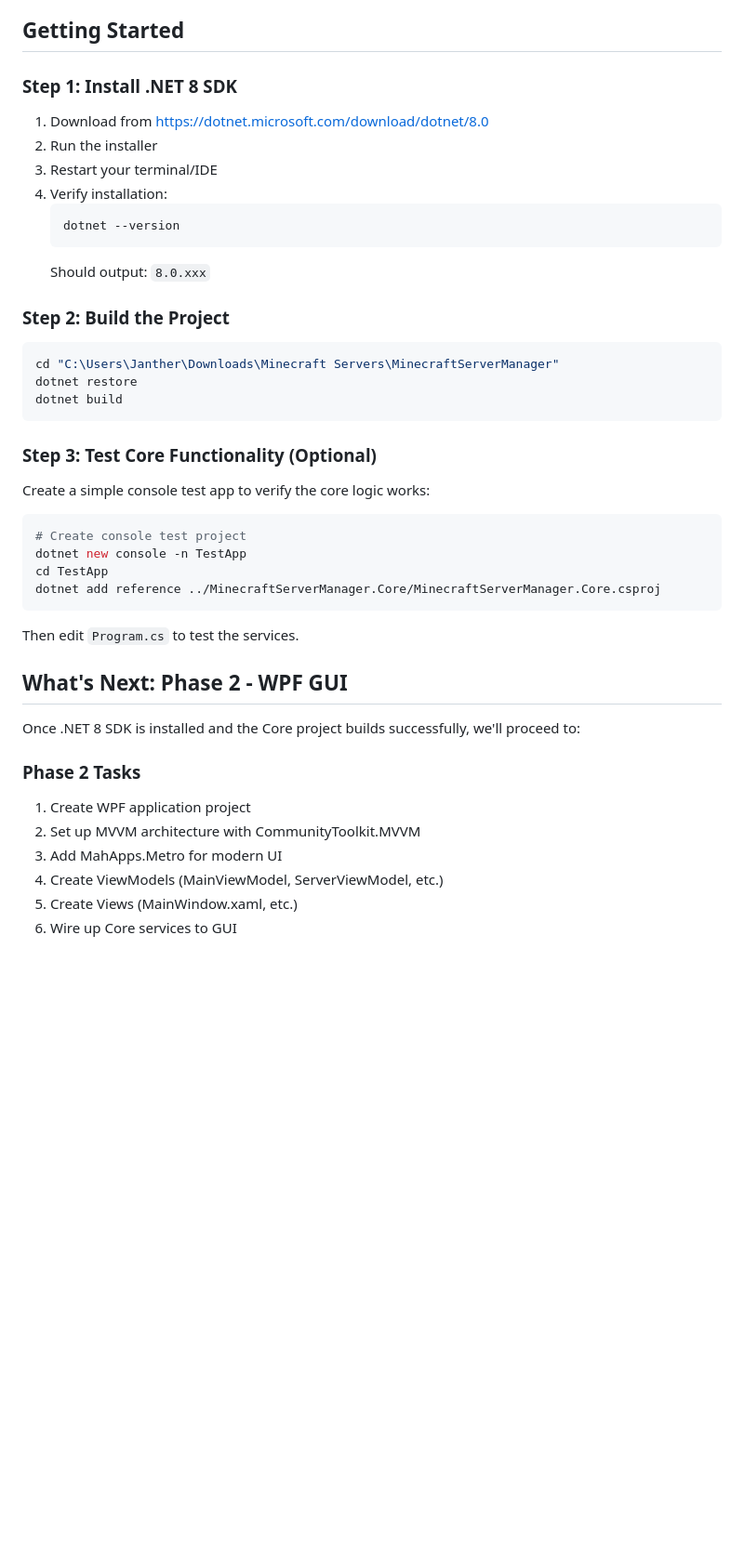
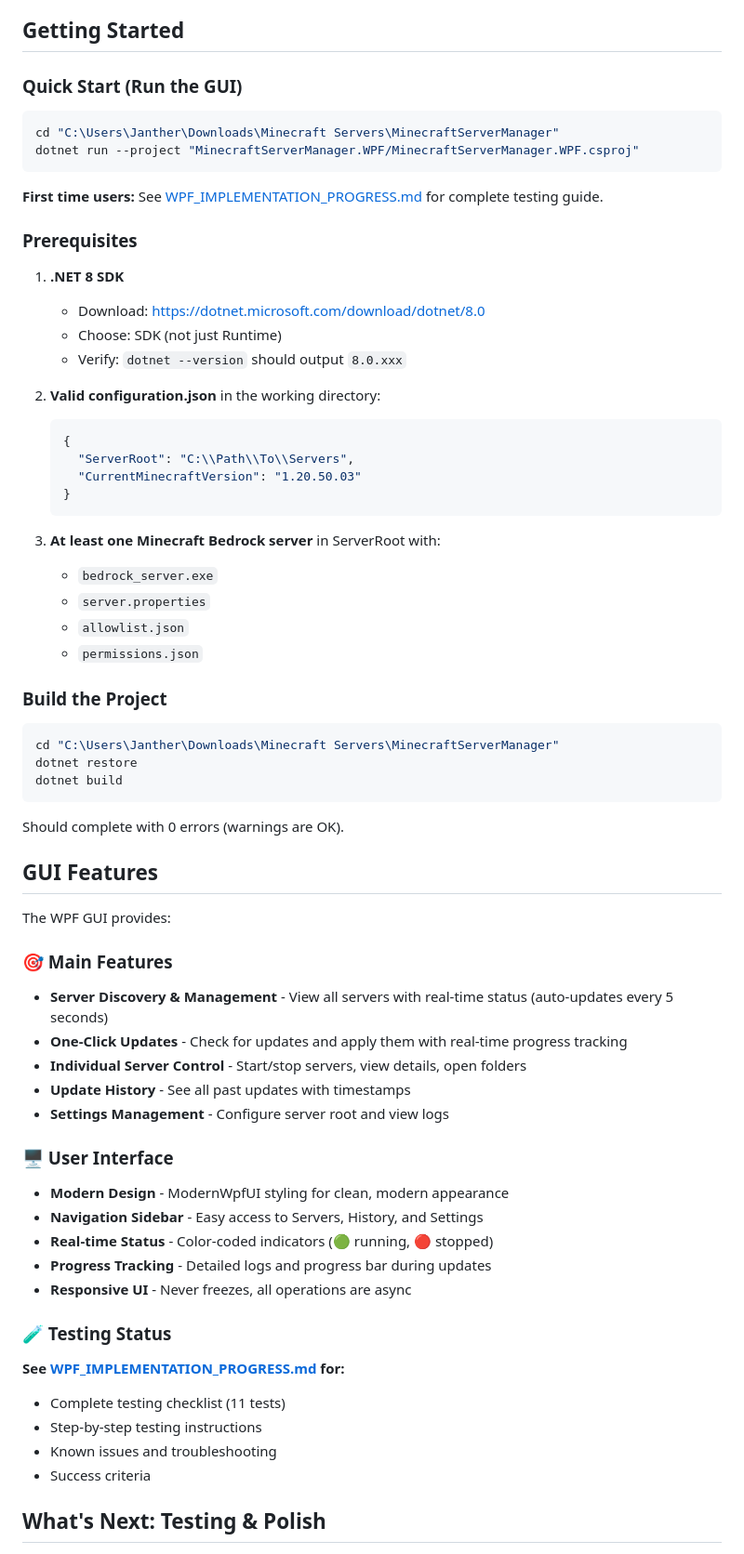
Before and after one commit to anther/minecraft-bedrock-server-auto-updater, a Markdown page: MinecraftServerManager/README.md, the part around one of its changes. Shown at 93% size. GitHub-like rendering; blank space fills up the shorter version.

````diff
--- a/MinecraftServerManager/README.md
+++ b/MinecraftServerManager/README.md
@@ -89,18 +125,37 @@ MinecraftServerManager/
 
 ## Getting Started
 
-### Step 1: Install .NET 8 SDK
+### Quick Start (Run the GUI)
 
-1. Download from https://dotnet.microsoft.com/download/dotnet/8.0
-2. Run the installer
-3. Restart your terminal/IDE
-4. Verify installation:
-   ```bash
-   dotnet --version
+```bash
+cd "C:\Users\Janther\Downloads\Minecraft Servers\MinecraftServerManager"
+dotnet run --project "MinecraftServerManager.WPF/MinecraftServerManager.WPF.csproj"
+```
+
+**First time users:** See [WPF_IMPLEMENTATION_PROGRESS.md](WPF_IMPLEMENTATION_PROGRESS.md) for complete testing guide.
+
+### Prerequisites
+
+1. **.NET 8 SDK**
+   - Download: https://dotnet.microsoft.com/download/dotnet/8.0
+   - Choose: SDK (not just Runtime)
+   - Verify: `dotnet --version` should output `8.0.xxx`
+
+2. **Valid configuration.json** in the working directory:
+   ```json
+   {
+     "ServerRoot": "C:\\Path\\To\\Servers",
+     "CurrentMinecraftVersion": "1.20.50.03"
+   }
    ```
-   Should output: `8.0.xxx`
 
-### Step 2: Build the Project
+3. **At least one Minecraft Bedrock server** in ServerRoot with:
+   - `bedrock_server.exe`
+   - `server.properties`
+   - `allowlist.json`
+   - `permissions.json`
+
+### Build the Project
 
 ```bash
 cd "C:\Users\Janther\Downloads\Minecraft Servers\MinecraftServerManager"
@@ -108,28 +163,32 @@ dotnet restore
 dotnet build
 ```
 
-### Step 3: Test Core Functionality (Optional)
+Should complete with 0 errors (warnings are OK).
 
-Create a simple console test app to verify the core logic works:
+## GUI Features
 
-```bash
-# Create console test project
-dotnet new console -n TestApp
-cd TestApp
-dotnet add reference ../MinecraftServerManager.Core/MinecraftServerManager.Core.csproj
-```
+The WPF GUI provides:
 
-Then edit `Program.cs` to test the services.
+### 🎯 Main Features
+- **Server Discovery & Management** - View all servers with real-time status (auto-updates every 5 seconds)
+- **One-Click Updates** - Check for updates and apply them with real-time progress tracking
+- **Individual Server Control** - Start/stop servers, view details, open folders
+- **Update History** - See all past updates with timestamps
+- **Settings Management** - Configure server root and view logs
 
-## What's Next: Phase 2 - WPF GUI
+### 🖥️ User Interface
+- **Modern Design** - ModernWpfUI styling for clean, modern appearance
+- **Navigation Sidebar** - Easy access to Servers, History, and Settings
+- **Real-time Status** - Color-coded indicators (🟢 running, 🔴 stopped)
+- **Progress Tracking** - Detailed logs and progress bar during updates
+- **Responsive UI** - Never freezes, all operations are async
 
-Once .NET 8 SDK is installed and the Core project builds successfully, we'll proceed to:
+### 🧪 Testing Status
+**See [WPF_IMPLEMENTATION_PROGRESS.md](WPF_IMPLEMENTATION_PROGRESS.md) for:**
+- Complete testing checklist (11 tests)
+- Step-by-step testing instructions
+- Known issues and troubleshooting
+- Success criteria
 
-### Phase 2 Tasks
-1. Create WPF application project
-2. Set up MVVM architecture with CommunityToolkit.MVVM
-3. Add MahApps.Metro for modern UI
-4. Create ViewModels (MainViewModel, ServerViewModel, etc.)
-5. Create Views (MainWindow.xaml, etc.)
-6. Wire up Core services to GUI
+## What's Next: Testing & Polish
 
````
Also changed, not shown: other parts of MinecraftServerManager/README.md (+48 -6 lines), MinecraftServerManager/WPF_IMPLEMENTATION_PROGRESS.md (added, +597 -0 lines).
